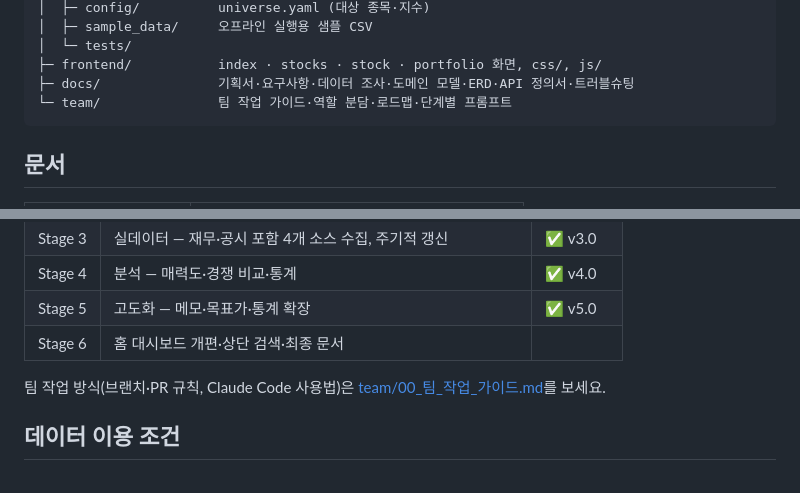
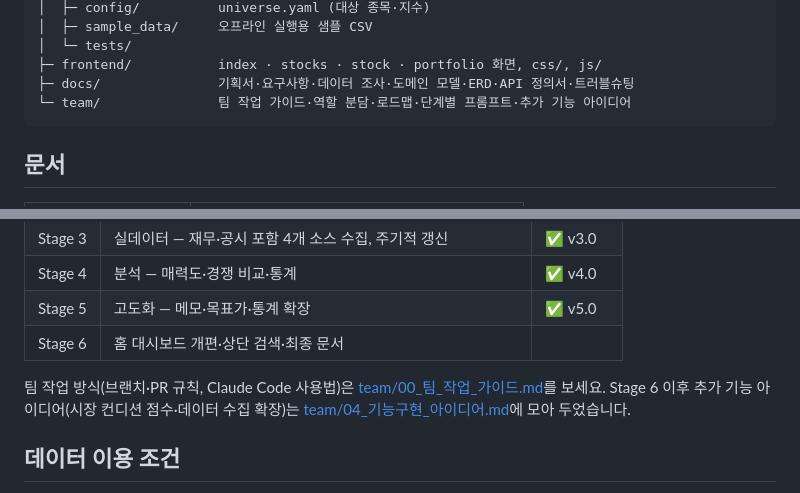
Before and after one commit to Hunseokc/ax_class_semiproject, a Markdown page: README.md, 2 parts joined by grey strips. Drawn GitHub-style.

Commit message:
docs(team): 04 추가 기능 아이디어 문서 추가, README 링크 갱신
Co-Authored-By: Claude Opus 5.5 <noreply@anthropic.com>

````diff
--- a/README.md
+++ b/README.md
@@ -191,7 +191,7 @@ ax_stockmind/
 │  └─ tests/
 ├─ frontend/           index · stocks · stock · portfolio 화면, css/, js/
 ├─ docs/               기획서·요구사항·데이터 조사·도메인 모델·ERD·API 정의서·트러블슈팅
-└─ team/               팀 작업 가이드·역할 분담·로드맵·단계별 프롬프트
+└─ team/               팀 작업 가이드·역할 분담·로드맵·단계별 프롬프트·추가 기능 아이디어
 ```
 
 ## 문서
@@ -218,7 +218,7 @@ ax_stockmind/
 | Stage 5 | 고도화 — 메모·목표가·통계 확장 | ✅ v5.0 |
 | Stage 6 | 홈 대시보드 개편·상단 검색·최종 문서 | |
 
-팀 작업 방식(브랜치·PR 규칙, Claude Code 사용법)은 [team/00_팀_작업_가이드.md](team/00_팀_작업_가이드.md)를 보세요.
+팀 작업 방식(브랜치·PR 규칙, Claude Code 사용법)은 [team/00_팀_작업_가이드.md](team/00_팀_작업_가이드.md)를 보세요. Stage 6 이후 추가 기능 아이디어(시장 컨디션 점수·데이터 수집 확장)는 [team/04_기능구현_아이디어.md](team/04_기능구현_아이디어.md)에 모아 두었습니다.
 
 ## 데이터 이용 조건
 
````
Also changed, not shown: team/04_기능구현_아이디어.md (added, +285 -0 lines).
